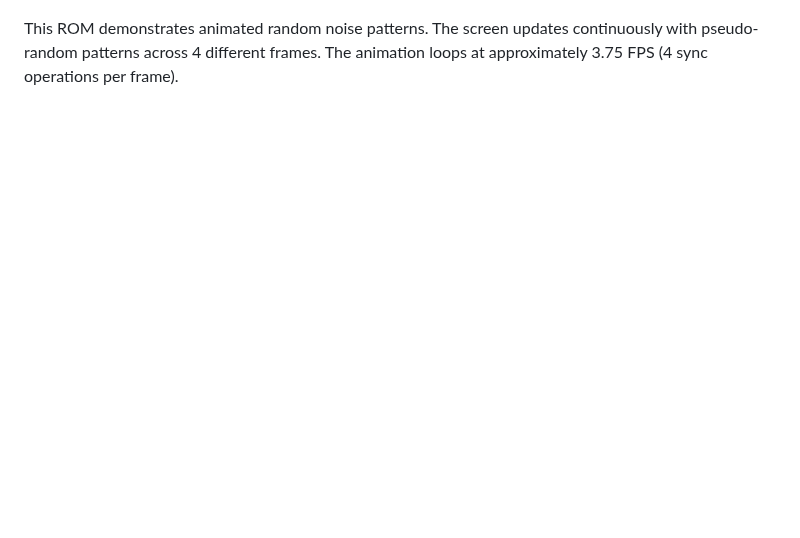
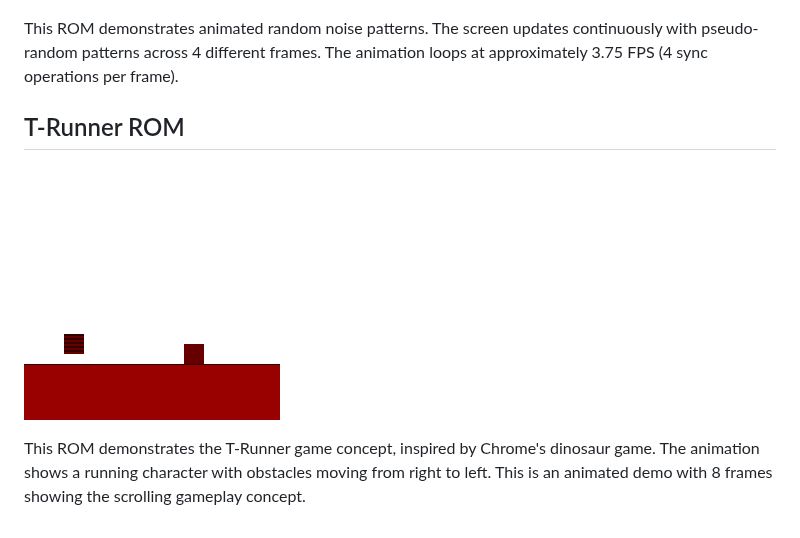
Before and after one commit to mad4j/rustedbytes-bytepusher-rombuilder, a Markdown page: README.md, the part around the change. Rendered like a GitHub page; pictures changed too: screenshot_0006.png (added); blank space fills up the shorter version.

Commit message:
Add T-Runner ROM implementation
Co-authored-by: mad4j <1510799+mad4j@users.noreply.github.com>

```diff
--- a/README.md
+++ b/README.md
@@ -18,3 +18,8 @@ BytePusher VM ROM Builder
 [![Animated Noise](screenshot_0005.png)](roms/AnimatedNoise.BytePusher)
 
 This ROM demonstrates animated random noise patterns. The screen updates continuously with pseudo-random patterns across 4 different frames. The animation loops at approximately 3.75 FPS (4 sync operations per frame).
+
+## T-Runner ROM
+[![T-Runner](screenshot_0006.png)](roms/TRunner.BytePusher)
+
+This ROM demonstrates the T-Runner game concept, inspired by Chrome's dinosaur game. The animation shows a running character with obstacles moving from right to left. This is an animated demo with 8 frames showing the scrolling gameplay concept.
```
Also changed, not shown: 3 other files.
